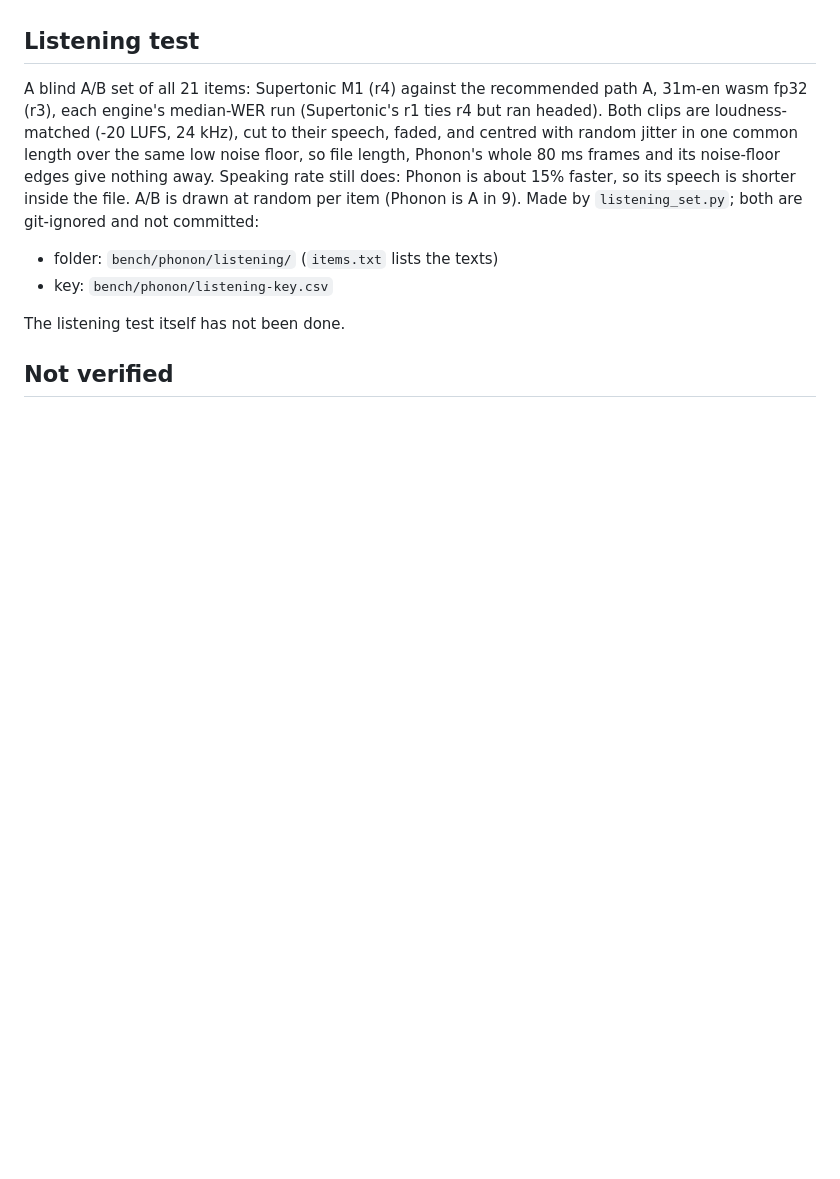
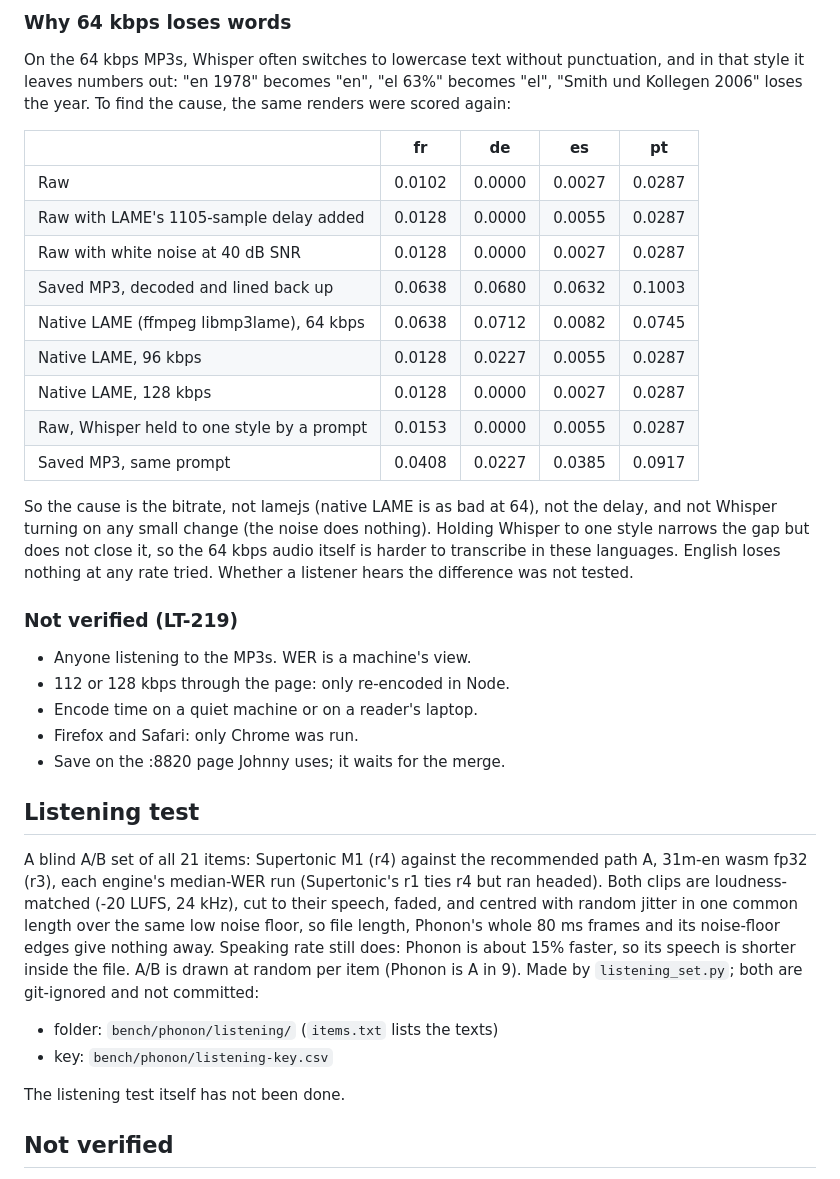
Before and after one commit to johnnyrobot/libretext-reader-web, a Markdown page: bench/phonon/FINDINGS.md, the part around one of its changes. Rendered like a GitHub page; blank space fills up the shorter version.

```diff
--- a/bench/phonon/FINDINGS.md
+++ b/bench/phonon/FINDINGS.md
@@ -786,3 +867,37 @@ WAV until then).
+### Why 64 kbps loses words
+
+On the 64 kbps MP3s, Whisper often switches to lowercase text without
+punctuation, and in that style it leaves numbers out: "en 1978" becomes "en",
+"el 63%" becomes "el", "Smith und Kollegen 2006" loses the year. To find the
+cause, the same renders were scored again:
+
+| | fr | de | es | pt |
+|---|---|---|---|---|
+| Raw | 0.0102 | 0.0000 | 0.0027 | 0.0287 |
+| Raw with LAME's 1105-sample delay added | 0.0128 | 0.0000 | 0.0055 | 0.0287 |
+| Raw with white noise at 40 dB SNR | 0.0128 | 0.0000 | 0.0027 | 0.0287 |
+| Saved MP3, decoded and lined back up | 0.0638 | 0.0680 | 0.0632 | 0.1003 |
+| Native LAME (ffmpeg libmp3lame), 64 kbps | 0.0638 | 0.0712 | 0.0082 | 0.0745 |
+| Native LAME, 96 kbps | 0.0128 | 0.0227 | 0.0055 | 0.0287 |
+| Native LAME, 128 kbps | 0.0128 | 0.0000 | 0.0027 | 0.0287 |
+| Raw, Whisper held to one style by a prompt | 0.0153 | 0.0000 | 0.0055 | 0.0287 |
+| Saved MP3, same prompt | 0.0408 | 0.0227 | 0.0385 | 0.0917 |
+
+So the cause is the bitrate, not lamejs (native LAME is as bad at 64), not the
+delay, and not Whisper turning on any small change (the noise does nothing).
+Holding Whisper to one style narrows the gap but does not close it, so the
+64 kbps audio itself is harder to transcribe in these languages. English loses
+nothing at any rate tried. Whether a listener hears the difference was not
+tested.
+
+### Not verified (LT-219)
+
+- Anyone listening to the MP3s. WER is a machine's view.
+- 112 or 128 kbps through the page: only re-encoded in Node.
+- Encode time on a quiet machine or on a reader's laptop.
+- Firefox and Safari: only Chrome was run.
+- Save on the :8820 page Johnny uses; it waits for the merge.
+
 ## Listening test
 
 A blind A/B set of all 21 items: Supertonic M1 (r4) against the recommended
```
Also changed, not shown: other parts of bench/phonon/FINDINGS.md (+81 -0 lines).
